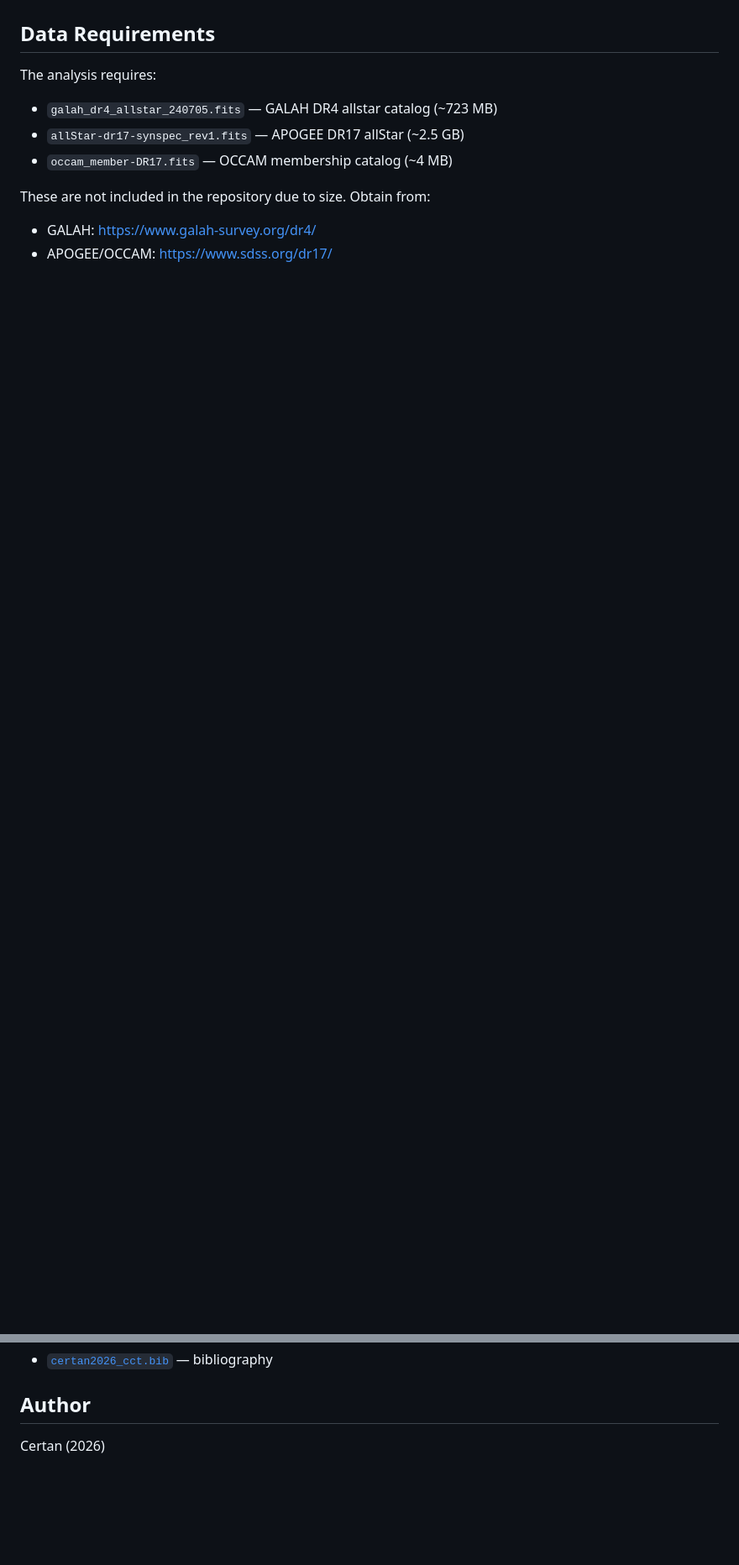
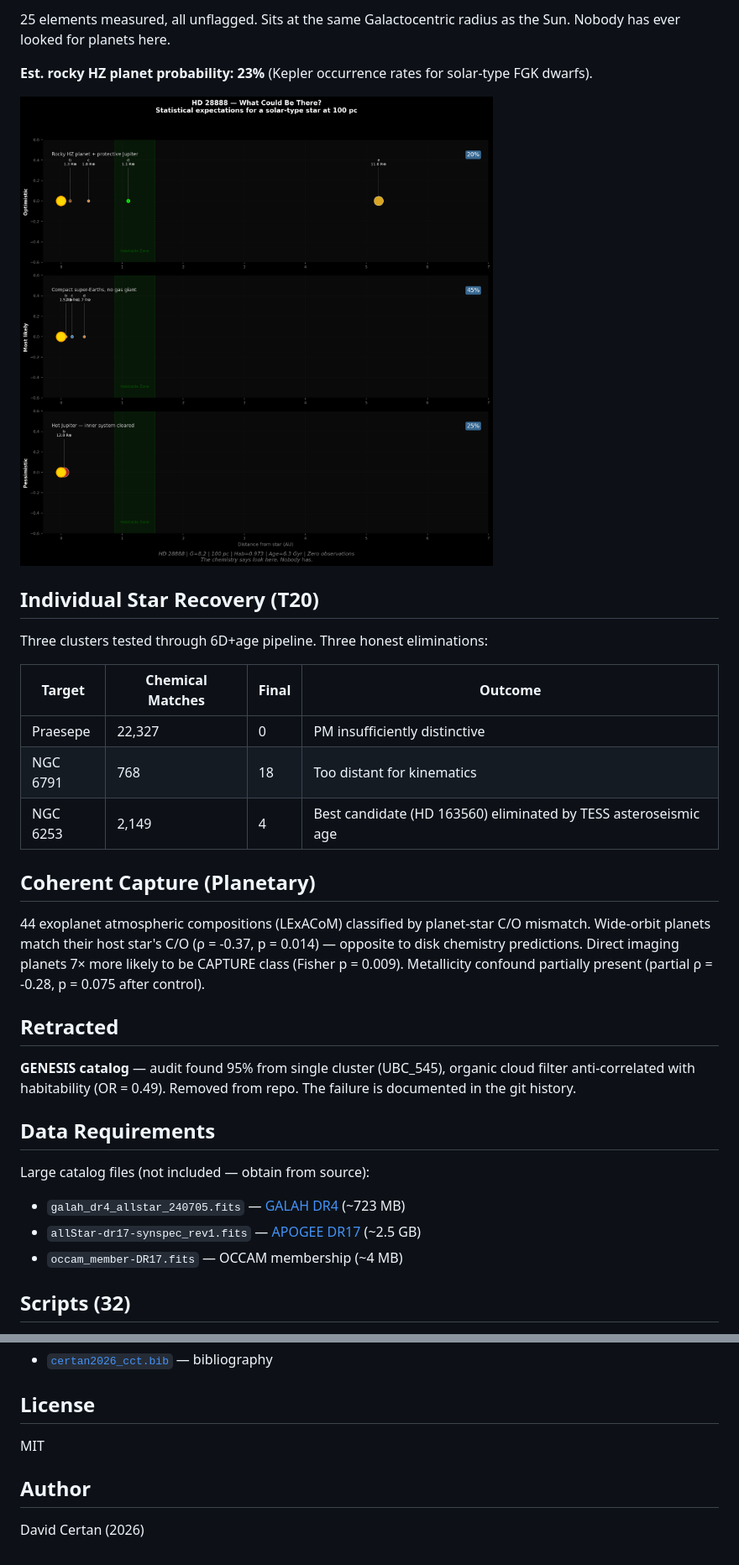
Before and after one commit to Raynergy-svg/ccr-coherent-capture-theory, a Markdown page: README.md, 2 parts joined by grey strips. Shown at 84% size. GitHub-like rendering; blank space fills up the shorter version.

```diff
--- a/README.md
+++ b/README.md
@@ -36,12 +89,33 @@ Multi-instrument empirical analysis of chemical coherence in open clusters and t
+25 elements measured, all unflagged. Sits at the same Galactocentric radius as the Sun. Nobody has ever looked for planets here.
+
+**Est. rocky HZ planet probability: 23%** (Kepler occurrence rates for solar-type FGK dwarfs).
+
+![HD 28888 system expectations](hd28888_what_could_be_there.png)
+
+## Individual Star Recovery (T20)
+
+Three clusters tested through 6D+age pipeline. Three honest eliminations:
+
+| Target | Chemical Matches | Final | Outcome |
+|--------|-----------------|-------|---------|
+| Praesepe | 22,327 | 0 | PM insufficiently distinctive |
+| NGC 6791 | 768 | 18 | Too distant for kinematics |
+| NGC 6253 | 2,149 | 4 | Best candidate (HD 163560) eliminated by TESS asteroseismic age |
+
+## Coherent Capture (Planetary)
+
+44 exoplanet atmospheric compositions (LExACoM) classified by planet-star C/O mismatch. Wide-orbit planets match their host star's C/O (ρ = -0.37, p = 0.014) — opposite to disk chemistry predictions. Direct imaging planets 7× more likely to be CAPTURE class (Fisher p = 0.009). Metallicity confound partially present (partial ρ = -0.28, p = 0.075 after control).
+
+## Retracted
+
+**GENESIS catalog** — audit found 95% from single cluster (UBC_545), organic cloud filter anti-correlated with habitability (OR = 0.49). Removed from repo. The failure is documented in the git history.
 
 ## Data Requirements
 
-The analysis requires:
-- `galah_dr4_allstar_240705.fits` — GALAH DR4 allstar catalog (~723 MB)
-- `allStar-dr17-synspec_rev1.fits` — APOGEE DR17 allStar (~2.5 GB)
-- `occam_member-DR17.fits` — OCCAM membership catalog (~4 MB)
+Large catalog files (not included — obtain from source):
+- `galah_dr4_allstar_240705.fits` — [GALAH DR4](https://www.galah-survey.org/dr4/) (~723 MB)
+- `allStar-dr17-synspec_rev1.fits` — [APOGEE DR17](https://www.sdss.org/dr17/) (~2.5 GB)
+- `occam_member-DR17.fits` — OCCAM membership (~4 MB)
 
-These are not included in the repository due to size. Obtain from:
-- GALAH: https://www.galah-survey.org/dr4/
-- APOGEE/OCCAM: https://www.sdss.org/dr17/
+## Scripts (32)
 
@@ -101,5 +145,9 @@ MNRAS-format manuscript available in [`paper/`](paper/):
 - [`certan2026_cct.bib`](paper/certan2026_cct.bib) — bibliography
+
+## License
+
+MIT
 
 ## Author
 
-Certan (2026)
+David Certan (2026)
```
Also changed, not shown: other parts of README.md (+80 -57 lines).
